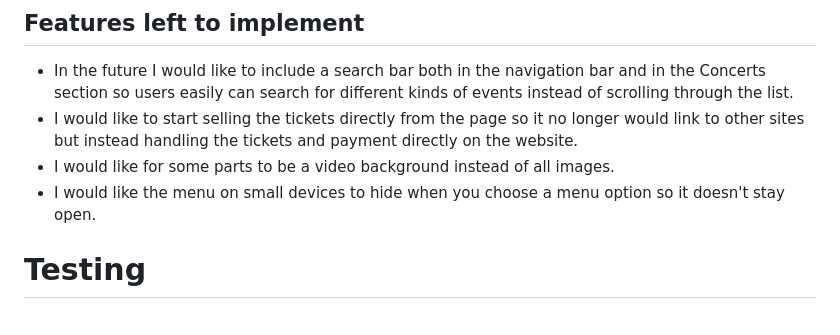
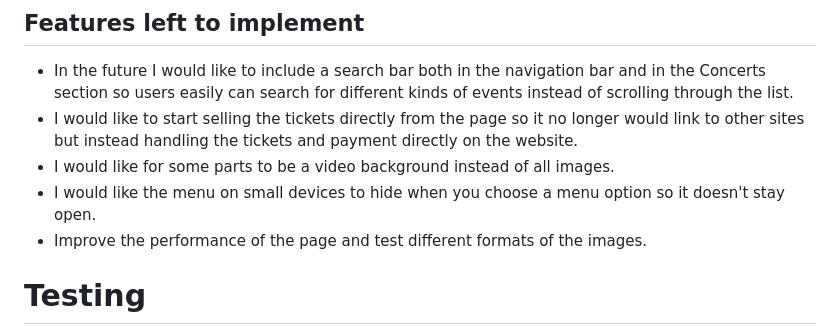
Before and after one commit to ramonabroberg/showcase, a Markdown page: README.md, the part around the change printed below. GitHub-like rendering.

```diff
--- a/README.md
+++ b/README.md
@@ -163,6 +163,7 @@ Error message when it's not an email address:
 - I would like to start selling the tickets directly from the page so it no longer would link to other sites but instead handling the tickets and payment directly on the website.
 - I would like for some parts to be a video background instead of all images.
 - I would like the menu on small devices to hide when you choose a menu option so it doesn't stay open.
+- Improve the performance of the page and test different formats of the images.
 
 # Testing
 
```
Also changed, not shown: other parts of README.md (+1 -1 lines), assets/readme/wireframe.png.
